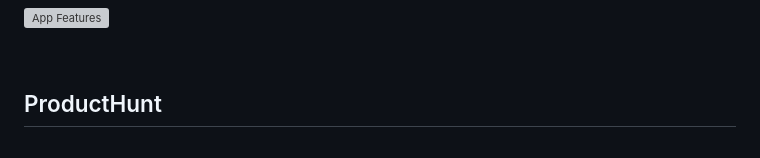
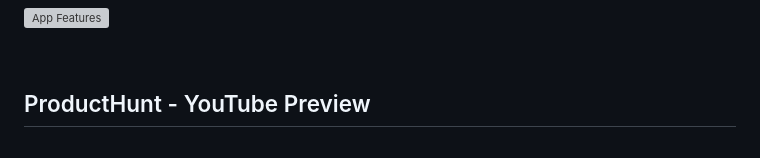
Before and after one commit to binaryshrey/Avatars-AI, a Markdown page: README.md, the part around the change printed below. GitHub-like rendering; grey boxes are pictures that could not be loaded.

```diff
--- a/README.md
+++ b/README.md
@@ -31,7 +31,7 @@ Now stay upbeat amidst all your friendly AI chat companions!
 
 <br/>
 
-## ProductHunt
+## ProductHunt - YouTube Preview
 
 <br/>
 
```
Also changed, not shown: other parts of README.md (+1 -1 lines).
